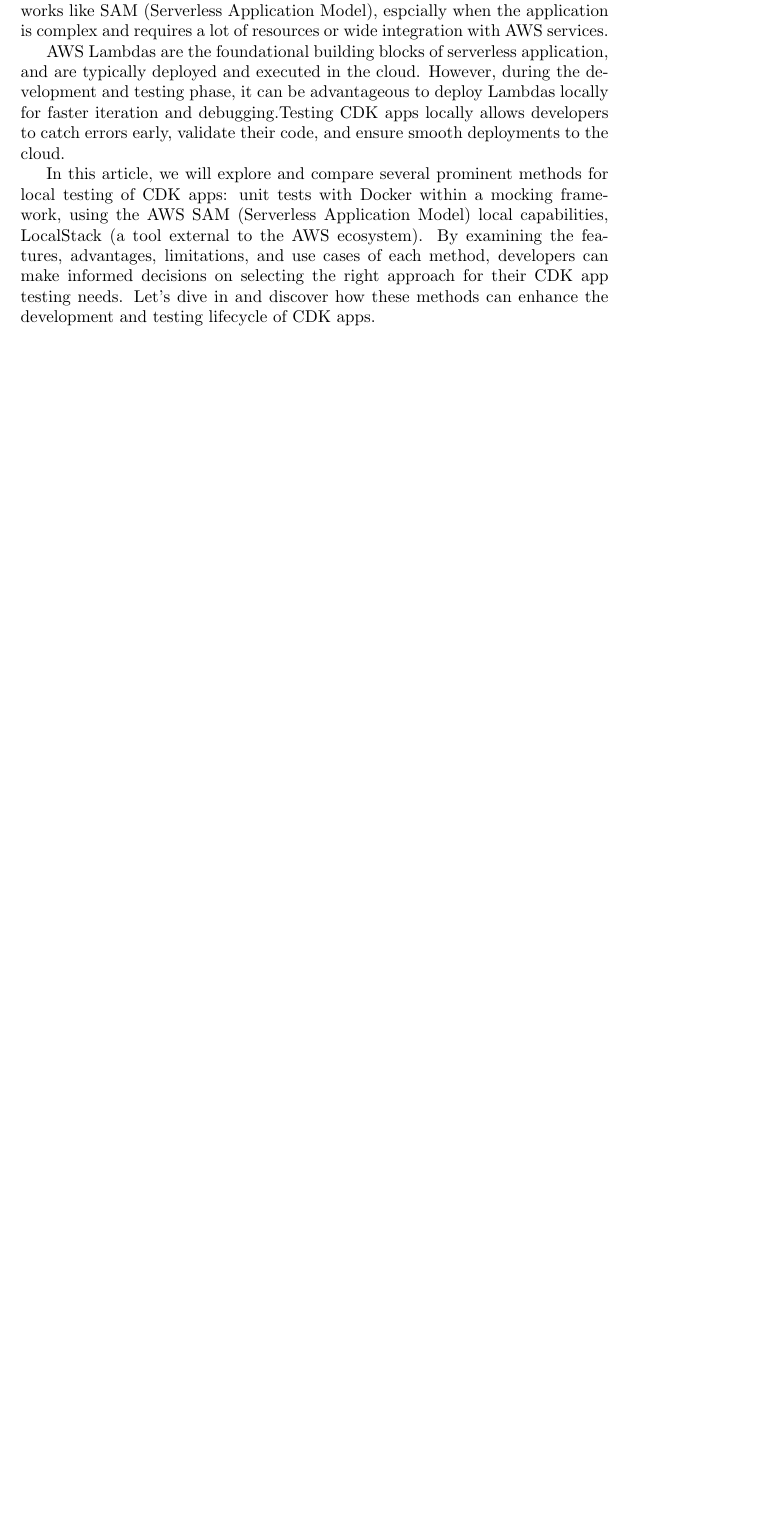
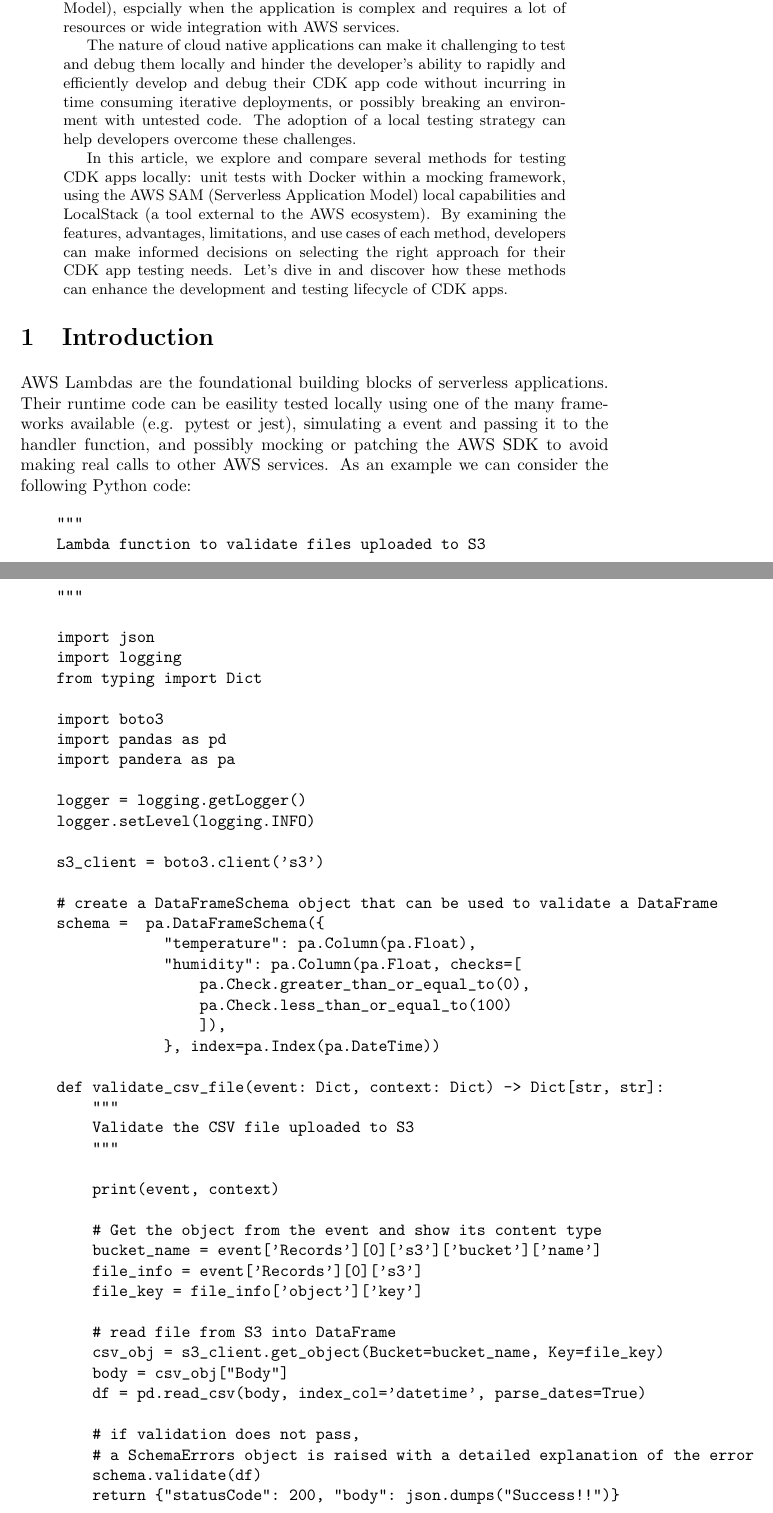
Before and after one commit to MarcDuQuesne/CDKSAM, a LaTeX paper (docs/article.tex): part of page 1 of 2 before the commit and two parts of pages 1 and 2 of 5 after it, the two joined at a grey line, cut so that both start at the same text, the shorter picture padded with empty space. Compiled offline with pdfLaTeX.

Commit message:
Added stuff to the article

```diff
--- a/docs/article.tex
+++ b/docs/article.tex
@@ -2,7 +2,6 @@
 
 % Packages
 \usepackage{titlesec}
-\usepackage{lipsum}
 
 % Title formatting
 \titleformat{\section}
@@ -18,13 +17,71 @@
 \maketitle
 
 \begin{abstract}
-    % Abstract of the article
+
+The AWS Cloud Development Kit (CDK) continues to gain popularity among developers for describing infrastructure as code for its growing ecosystem of community-contributed constructs and libraries and the high level abstraction for infrastructure provisioning and the convenience of using a familiar programming language. For these reasons, the CDK is a powerful tool for developing serverless applications - and sometimes even a better alternative to other frameworks like SAM (Serverless Application Model), espcially when the application is complex and requires a lot of resources or wide integration with AWS services.
+
+The nature of cloud native applications can make it challenging to test and debug them locally and hinder the developer's ability to rapidly and efficiently develop and debug their CDK app code without incurring in time consuming iterative deployments, or possibly breaking an environment with untested code. The adoption of a local testing strategy can help developers overcome these challenges.
+
+
+% MG consider cutting the crap above and just say something like:
+
+% As the AWS Cloud Development Kit (CDK) continues to gain popularity among developers for describing infrastructure as code, the need for a local testing strategy becomes more and more important to ensure the quality of the code and the efficiency of the development process without incurring in time consuming iterative deployments.
+
+In this article, we explore and compare several methods for testing CDK apps locally: unit tests with Docker within a mocking framework, using the AWS SAM (Serverless Application Model) local capabilities and LocalStack (a tool external to the AWS ecosystem). By examining the features, advantages, limitations, and use cases of each method, developers can make informed decisions on selecting the right approach for their CDK app testing needs. Let's dive in and discover how these methods can enhance the development and testing lifecycle of CDK apps.
+
 \end{abstract}
 
 \section{Introduction}
 
-The AWS Cloud Development Kit (CDK) continues to gain popularity among developers for describing infrastructure as code for its growing ecosystem of community-contributed constructs and libraries and the high level abstraction for infrastructure provisioning and the convenience of using a familiar programming language. For these reasons, the CDK is a powerful tool for developing serverless applications - and sometimes even a better alternative to other frameworks like SAM (Serverless Application Model), espcially when the application is complex and requires a lot of resources or wide integration with AWS services.
+AWS Lambdas are the foundational building blocks of serverless applications.
+Their runtime code can be easility tested locally using one of the many frameworks available (e.g. pytest or jest), simulating a event and passing it to the handler function, and possibly mocking or patching the AWS SDK to avoid making real calls to other AWS services. As an example we can consider the following Python code:
 
-AWS Lambdas are the foundational building blocks of serverless application, and are typically deployed and executed in the cloud. However, during the development and testing phase, it can be advantageous to deploy Lambdas locally for faster iteration and debugging.Testing CDK apps locally allows developers to catch errors early, validate their code, and ensure smooth deployments to the cloud.
+\begin{verbatim}
+    """
+    Lambda function to validate files uploaded to S3
+    """
 
-In this article, we will explore and compare several prominent methods for local testing of CDK apps: unit tests with Docker within a mocking framework, using the AWS SAM (Serverless Application Model) local capabilities, LocalStack (a tool external to the AWS ecosystem). By examining the features, advantages, limitations, and use cases of each method, developers can make informed decisions on selecting the right approach for their CDK app testing needs. Let's dive in and discover how these methods can enhance the development and testing lifecycle of CDK apps.
+    import json
+    import logging
+    from typing import Dict
+
+    import boto3
+    import pandas as pd
+    import pandera as pa
+
+    logger = logging.getLogger()
+    logger.setLevel(logging.INFO)
+
+    s3_client = boto3.client('s3')
+
+    # create a DataFrameSchema object that can be used to validate a DataFrame
+    schema =  pa.DataFrameSchema({
+                "temperature": pa.Column(pa.Float),
+                "humidity": pa.Column(pa.Float, checks=[
+                    pa.Check.greater_than_or_equal_to(0),
+                    pa.Check.less_than_or_equal_to(100)
+                    ]),
+                }, index=pa.Index(pa.DateTime))
+
+    def validate_csv_file(event: Dict, context: Dict) -> Dict[str, str]:
+        """
+        Validate the CSV file uploaded to S3
+        """
+
+        print(event, context)
+
+        # Get the object from the event and show its content type
+        bucket_name = event['Records'][0]['s3']['bucket']['name']
+        file_info = event['Records'][0]['s3']
+        file_key = file_info['object']['key']
+
+        # read file from S3 into DataFrame
+        csv_obj = s3_client.get_object(Bucket=bucket_name, Key=file_key)
+        body = csv_obj["Body"]
+        df = pd.read_csv(body, index_col='datetime', parse_dates=True)
+
+        # if validation does not pass,
+        # a SchemaErrors object is raised with a detailed explanation of the error
+        schema.validate(df)
+        return {"statusCode": 200, "body": json.dumps("Success!!")}
+\end{verbatim}
```
Also changed, not shown: docs/article.tex (89 more changed lines).
